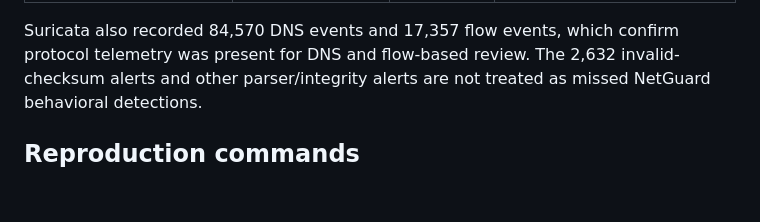
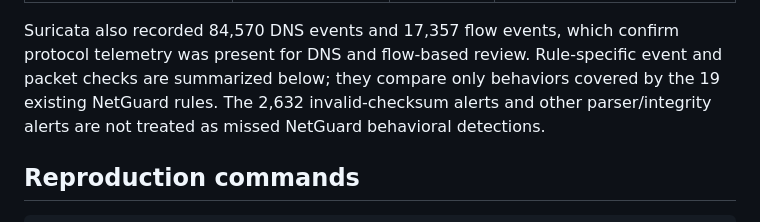
Before and after one commit to harshitagrwl1608/Network_Intrusion_Detection_System, a Markdown page: ids_project/evaluation/external_dataset_inventory.md, the part around one of its changes. Drawn GitHub-style; blank space fills up the shorter version.

```diff
--- a/ids_project/evaluation/external_dataset_inventory.md
+++ b/ids_project/evaluation/external_dataset_inventory.md
@@ -52,7 +52,9 @@ names.
 | `TCP_ZERO_WINDOW` | TCP window advertisements by flow and time | 0 | No NetGuard alert to compare |
 
 Suricata also recorded 84,570 DNS events and 17,357 flow events, which confirm
-protocol telemetry was present for DNS and flow-based review. The 2,632
+protocol telemetry was present for DNS and flow-based review. Rule-specific
+event and packet checks are summarized below; they compare only behaviors
+covered by the 19 existing NetGuard rules. The 2,632
 invalid-checksum alerts and other parser/integrity alerts are not treated as
 missed NetGuard behavioral detections.
 
```
Also changed, not shown: other parts of ids_project/evaluation/external_dataset_inventory.md (+29 -8 lines).
